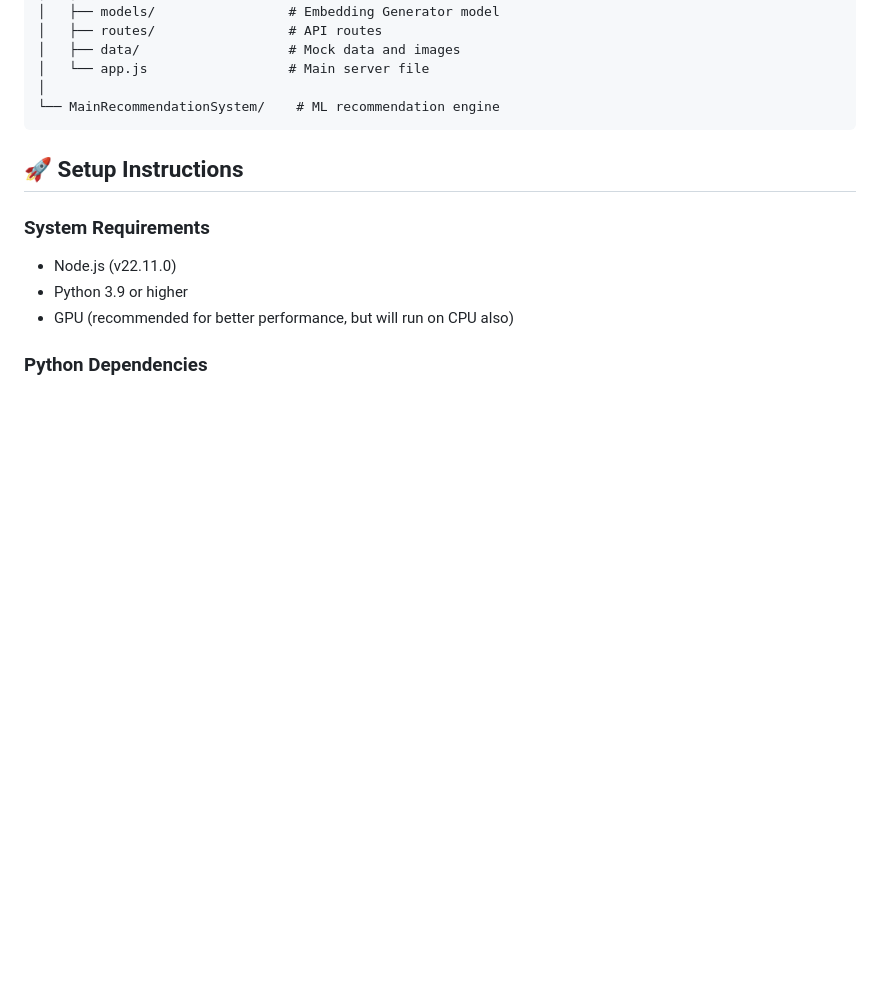
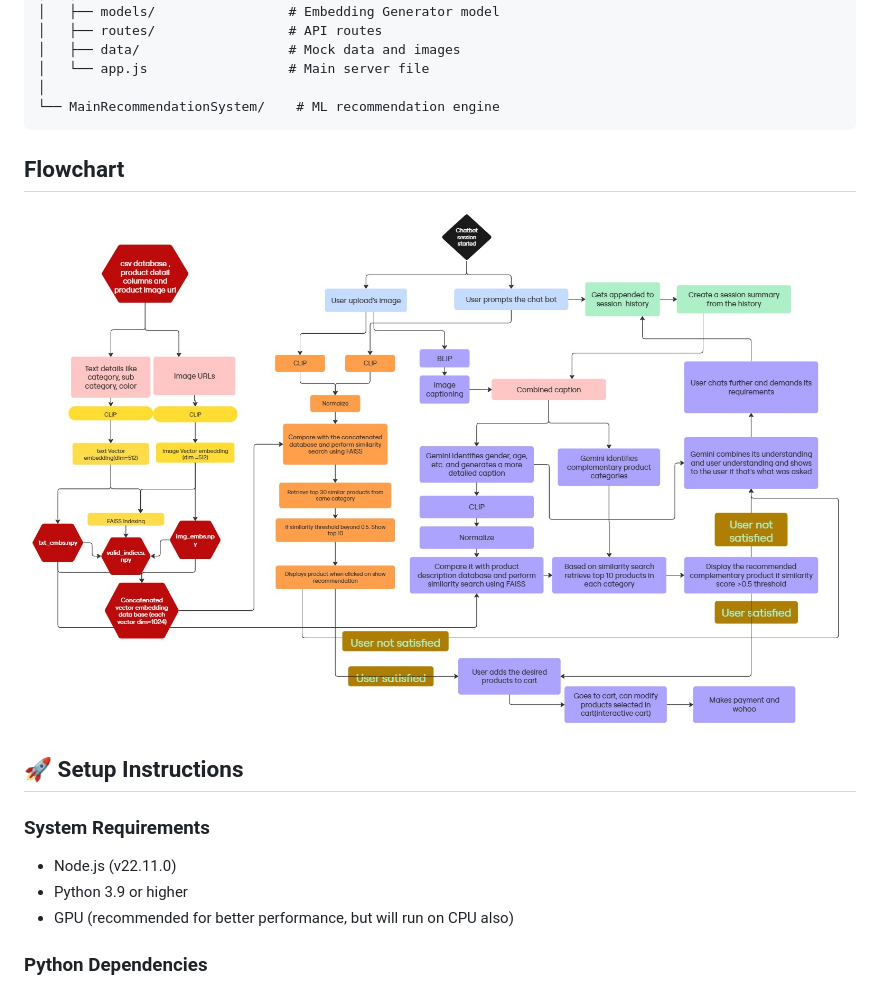
Before and after one commit to Hemanth-2706/Appian_Hackathon, a Markdown page: README.md, the part around the change. Rendered like a GitHub page; pictures changed too: Flowchart.jpg (added); blank space fills up the shorter version.

````diff
--- a/README.md
+++ b/README.md
@@ -25,6 +25,10 @@ ShopSmarter/
 │
 └── MainRecommendationSystem/    # ML recommendation engine
 ```
+
+## Flowchart
+
+![Flow Chart](./Flowchart.jpg)
 
 ## 🚀 Setup Instructions
 
````
